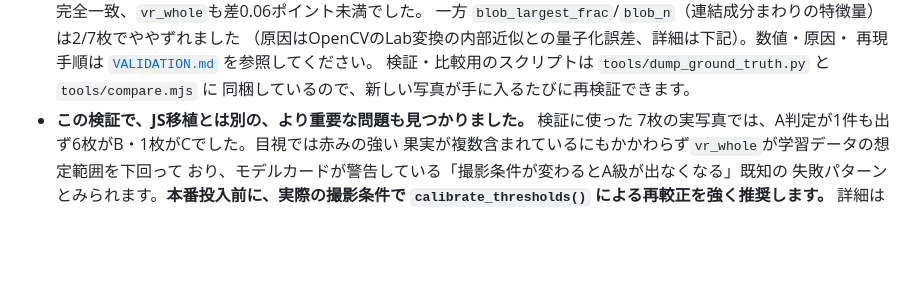
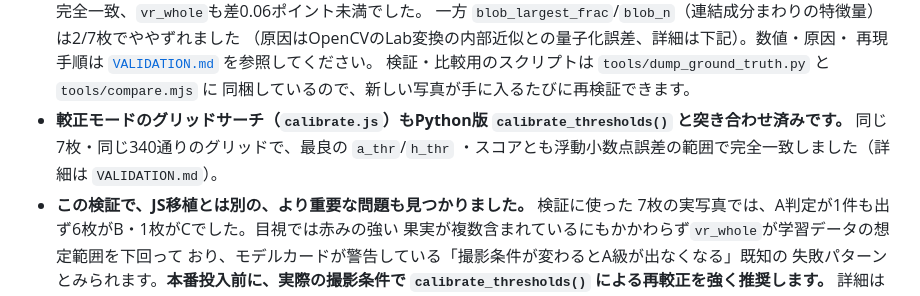
Before and after one commit to red-magician/yassi, a Markdown page: mango-grader/README.md, the part around the change. Rendered like a GitHub page; blank space fills up the shorter version.

```diff
--- a/mango-grader/README.md
+++ b/mango-grader/README.md
@@ -95,6 +95,9 @@ mango-grader/
   再現手順は [`VALIDATION.md`](./VALIDATION.md) を参照してください。
   検証・比較用のスクリプトは `tools/dump_ground_truth.py` と `tools/compare.mjs` に
   同梱しているので、新しい写真が手に入るたびに再検証できます。
+- **較正モードのグリッドサーチ（`calibrate.js`）もPython版 `calibrate_thresholds()`
+  と突き合わせ済みです。** 同じ7枚・同じ340通りのグリッドで、最良の `a_thr`/`h_thr`
+  ・スコアとも浮動小数点誤差の範囲で完全一致しました（詳細は `VALIDATION.md`）。
 - **この検証で、JS移植とは別の、より重要な問題も見つかりました。** 検証に使った
   7枚の実写真では、A判定が1件も出ず6枚がB・1枚がCでした。目視では赤みの強い
   果実が複数含まれているにもかかわらず`vr_whole`が学習データの想定範囲を下回って
```
Also changed, not shown: mango-grader/VALIDATION.md (+25 -0 lines).
